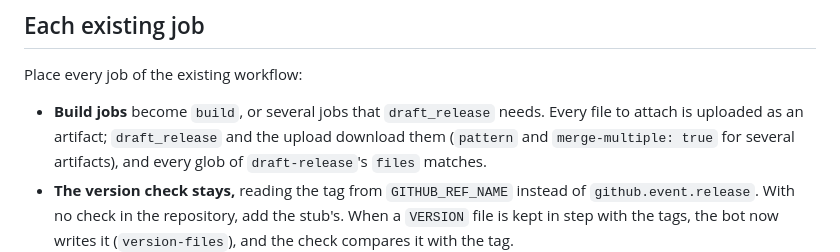
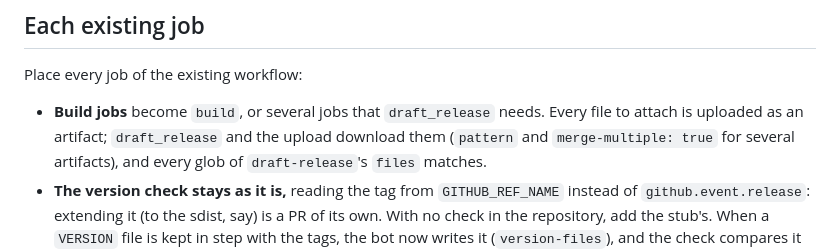
Before and after one commit to Algorithmiq/release-tools, a Markdown page: skills/adopt-release-tools/publish-workflow.md, the part around the change. GitHub-like rendering.

```diff
--- a/skills/adopt-release-tools/publish-workflow.md
+++ b/skills/adopt-release-tools/publish-workflow.md
@@ -71,8 +71,9 @@ Place every job of the existing workflow:
   to attach is uploaded as an artifact; `draft_release` and the upload download them
   (`pattern` and `merge-multiple: true` for several artifacts), and every glob of
   `draft-release`'s `files` matches.
-- **The version check stays,** reading the tag from `GITHUB_REF_NAME` instead of
-  `github.event.release`. With no check in the repository, add the stub's. When a
+- **The version check stays as it is,** reading the tag from `GITHUB_REF_NAME` instead
+  of `github.event.release`: extending it (to the sdist, say) is a PR of its own. With
+  no check in the repository, add the stub's. When a
   `VERSION` file is kept in step with the tags, the bot now writes it (`version-files`),
   and the check compares it with the tag.
 - **The upload** becomes the variant's upload job, as the stub has it: its `twine` or
```
Also changed, not shown: skills/adopt-release-tools/SKILL.md (+39 -22 lines).
